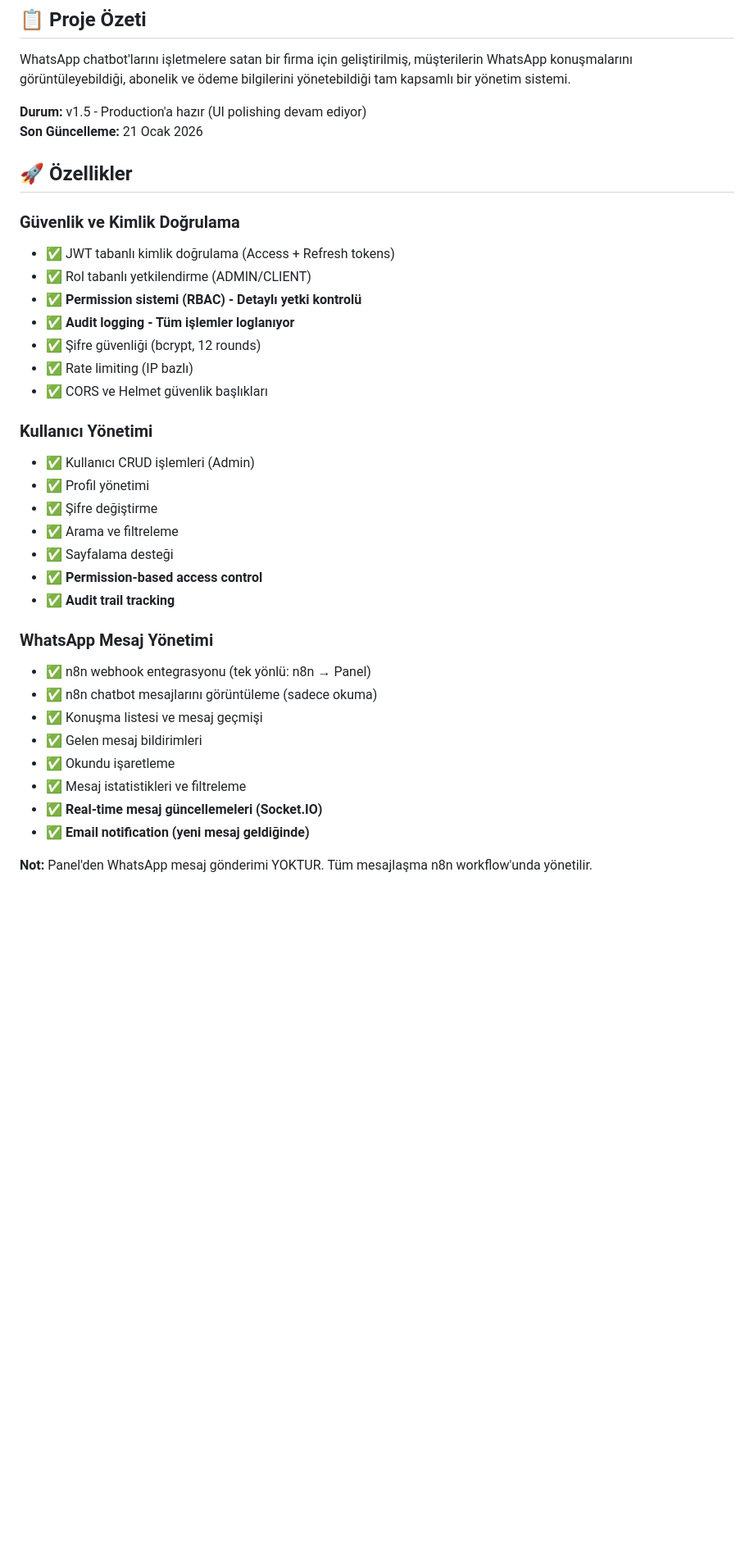
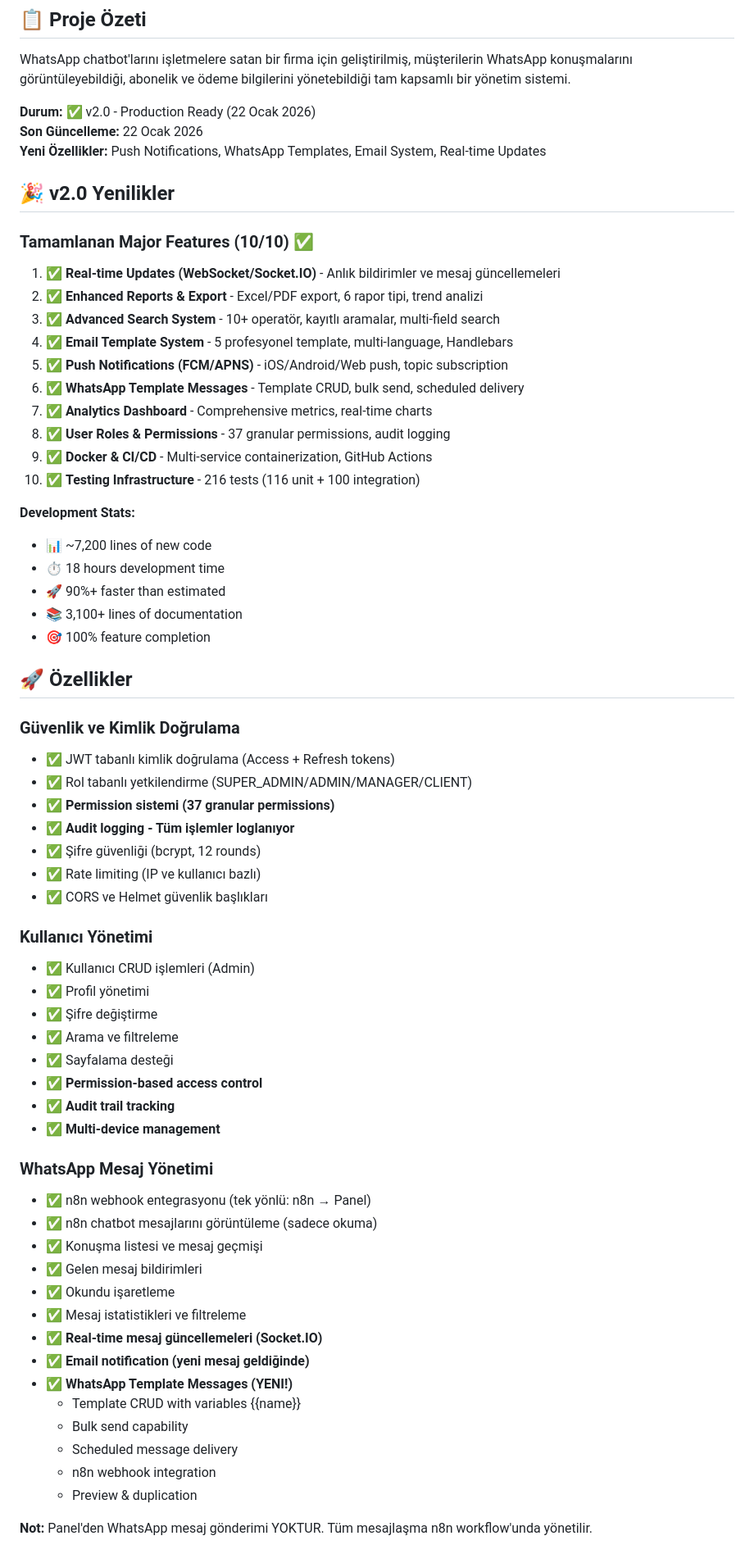
Before and after one commit to MustafaBasol/DOA, a Markdown page: README.md, the part around one of its changes. Shown at 82% size. GitHub-like rendering; blank space fills up the shorter version.

Commit message:
docs: Update README with v2.0 features
✨ v2.0 Released!
- 10 major features completed
- Production ready
- Comprehensive documentation

New Features Highlighted:
📱 Push Notifications (FCM/APNS)
💬 WhatsApp Template Messages
📧 Email Template System
🔄 Real-time Updates (WebSocket)
📊 Enhanced Reports & Analytics
🔍 Advanced Search System
🔐 Granular Permissions (37 permissions)
🐳 Docker & CI/CD
🧪 216 Tests

Stats: 7,200+ lines, 18 hours, 90%+ efficiency

```diff
--- a/README.md
+++ b/README.md
@@ -4,18 +4,40 @@
 
 WhatsApp chatbot'larını işletmelere satan bir firma için geliştirilmiş, müşterilerin WhatsApp konuşmalarını görüntüleyebildiği, abonelik ve ödeme bilgilerini yönetebildiği tam kapsamlı bir yönetim sistemi.
 
-**Durum:** v1.5 - Production'a hazır (UI polishing devam ediyor)
-**Son Güncelleme:** 21 Ocak 2026
+**Durum:** ✅ v2.0 - Production Ready (22 Ocak 2026)
+**Son Güncelleme:** 22 Ocak 2026
+**Yeni Özellikler:** Push Notifications, WhatsApp Templates, Email System, Real-time Updates
+
+## 🎉 v2.0 Yenilikler
+
+### Tamamlanan Major Features (10/10) ✅
+1. ✅ **Real-time Updates (WebSocket/Socket.IO)** - Anlık bildirimler ve mesaj güncellemeleri
+2. ✅ **Enhanced Reports & Export** - Excel/PDF export, 6 rapor tipi, trend analizi
+3. ✅ **Advanced Search System** - 10+ operatör, kayıtlı aramalar, multi-field search
+4. ✅ **Email Template System** - 5 profesyonel template, multi-language, Handlebars
+5. ✅ **Push Notifications (FCM/APNS)** - iOS/Android/Web push, topic subscription
+6. ✅ **WhatsApp Template Messages** - Template CRUD, bulk send, scheduled delivery
+7. ✅ **Analytics Dashboard** - Comprehensive metrics, real-time charts
+8. ✅ **User Roles & Permissions** - 37 granular permissions, audit logging
+9. ✅ **Docker & CI/CD** - Multi-service containerization, GitHub Actions
+10. ✅ **Testing Infrastructure** - 216 tests (116 unit + 100 integration)
+
+**Development Stats:**
+- 📊 ~7,200 lines of new code
+- ⏱️ 18 hours development time
+- 🚀 90%+ faster than estimated
+- 📚 3,100+ lines of documentation
+- 🎯 100% feature completion
 
 ## 🚀 Özellikler
 
 ### Güvenlik ve Kimlik Doğrulama
 - ✅ JWT tabanlı kimlik doğrulama (Access + Refresh tokens)
-- ✅ Rol tabanlı yetkilendirme (ADMIN/CLIENT)
-- ✅ **Permission sistemi (RBAC) - Detaylı yetki kontrolü**
+- ✅ Rol tabanlı yetkilendirme (SUPER_ADMIN/ADMIN/MANAGER/CLIENT)
+- ✅ **Permission sistemi (37 granular permissions)**
 - ✅ **Audit logging - Tüm işlemler loglanıyor**
 - ✅ Şifre güvenliği (bcrypt, 12 rounds)
-- ✅ Rate limiting (IP bazlı)
+- ✅ Rate limiting (IP ve kullanıcı bazlı)
 - ✅ CORS ve Helmet güvenlik başlıkları
 
 ### Kullanıcı Yönetimi
@@ -26,6 +48,7 @@ WhatsApp chatbot'larını işletmelere satan bir firma için geliştirilmiş, m
 - ✅ Sayfalama desteği
 - ✅ **Permission-based access control**
 - ✅ **Audit trail tracking**
+- ✅ **Multi-device management**
 
 ### WhatsApp Mesaj Yönetimi
 - ✅ n8n webhook entegrasyonu (tek yönlü: n8n → Panel)
@@ -36,5 +59,11 @@ WhatsApp chatbot'larını işletmelere satan bir firma için geliştirilmiş, m
 - ✅ Mesaj istatistikleri ve filtreleme
 - ✅ **Real-time mesaj güncellemeleri (Socket.IO)**
 - ✅ **Email notification (yeni mesaj geldiğinde)**
+- ✅ **WhatsApp Template Messages (YENI!)**
+  - Template CRUD with variables {{name}}
+  - Bulk send capability
+  - Scheduled message delivery
+  - n8n webhook integration
+  - Preview & duplication
 
 **Not:** Panel'den WhatsApp mesaj gönderimi YOKTUR. Tüm mesajlaşma n8n workflow'unda yönetilir.
```
Also changed, not shown: other parts of README.md (+11 -1 lines).
